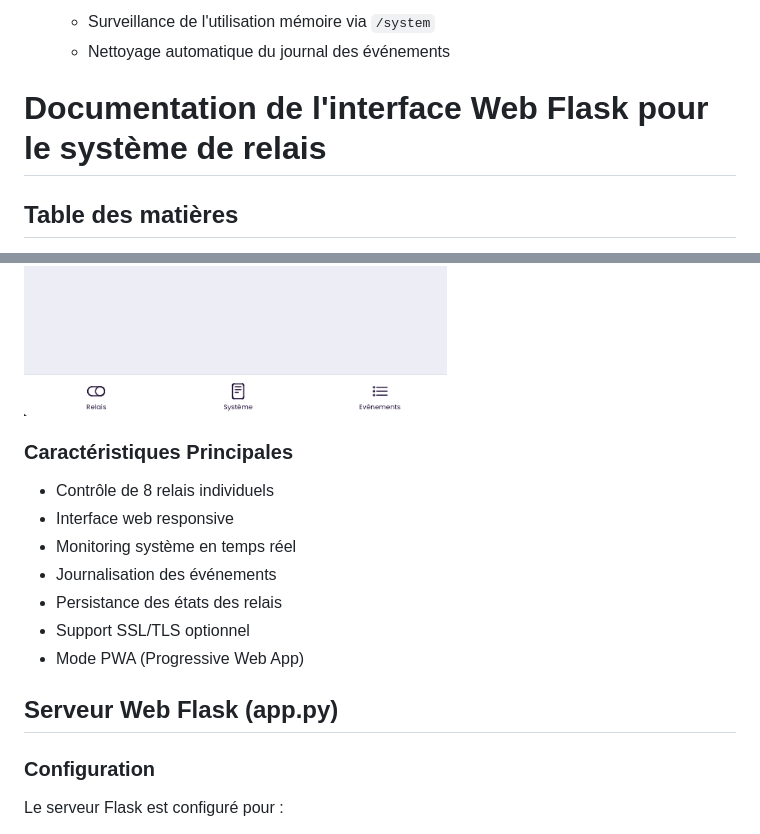
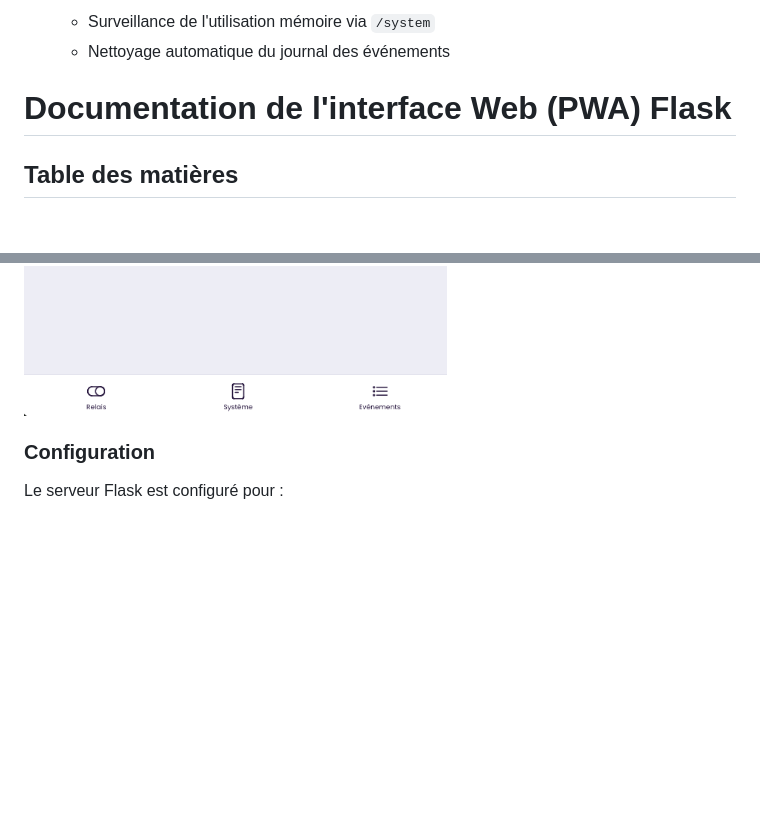
Before and after one commit to patrickpinard/PicoWebAPI, a Markdown page: readme.md, 2 parts joined by grey strips. Drawn GitHub-style; blank space fills up the shorter version.

```diff
--- a/readme.md
+++ b/readme.md
@@ -202,7 +202,7 @@ Au démarrage, le système :
    - Surveillance de l'utilisation mémoire via `/system`
    - Nettoyage automatique du journal des événements
 
-# Documentation de l'interface Web Flask pour le système de relais
+# Documentation de l'interface Web (PWA) Flask
 
 ## Table des matières
 - [Vue d'ensemble](#vue-densemble)
@@ -221,18 +221,6 @@ Cette application Flask sert d'interface web pour un système de contrôle de re
 ![](/images/relais.png)
 ![](/images/system2.png)
 ![](/images/events.png)
-
-### Caractéristiques Principales
-
-- Contrôle de 8 relais individuels
-- Interface web responsive
-- Monitoring système en temps réel
-- Journalisation des événements
-- Persistance des états des relais
-- Support SSL/TLS optionnel
-- Mode PWA (Progressive Web App)
-
-## Serveur Web Flask (app.py)
 
 ### Configuration
 
```
